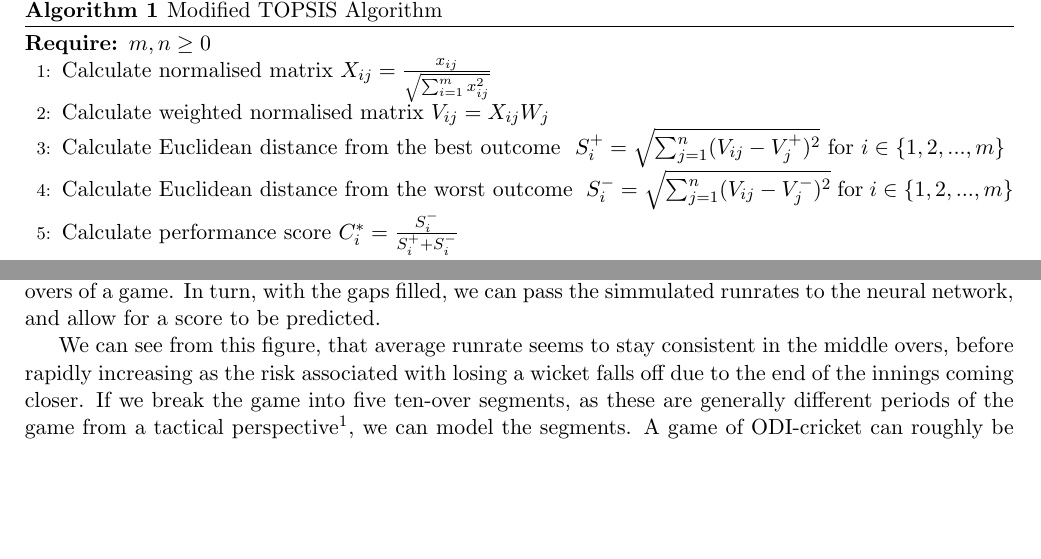
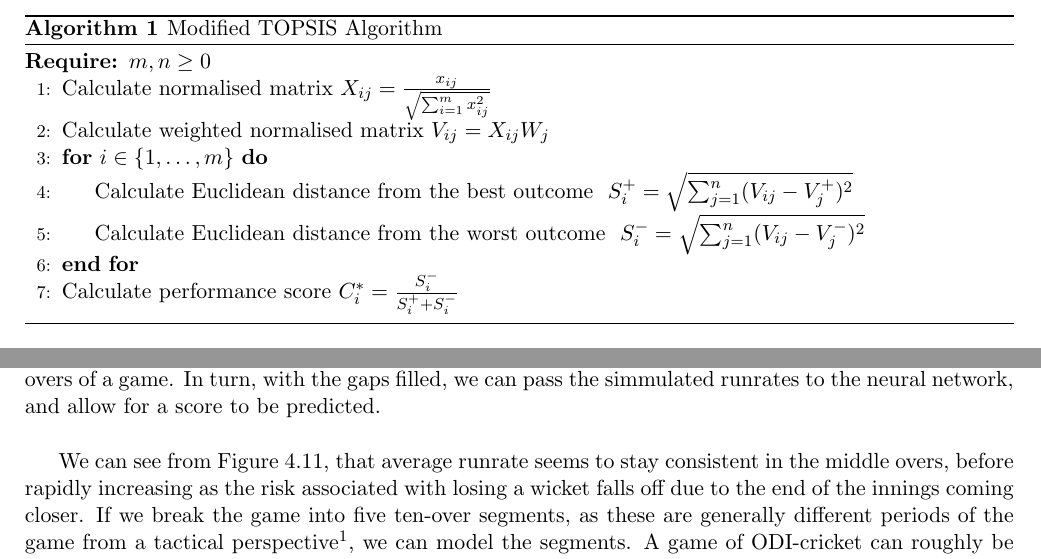
Before and after one commit to mattknowles314/mastersThesis, a LaTeX thesis (Thesis/main.tex, which reads Thesis/Chapters/expData.tex, Thesis/Chapters/intro.tex): two parts of pages 7 and 16 of 38, joined at a grey line, cut so that both start at the same text, the shorter picture padded with empty space. The pictures show the PDF file Thesis/main.pdf that the author committed with the source.

Commit message:
Changing TOPSIS algo

```diff
--- a/Thesis/Chapters/expData.tex
+++ b/Thesis/Chapters/expData.tex
@@ -150,10 +150,10 @@ with the gaps filled, we can pass the simmulated runrates to the neural network,
     \qquad
     \subfloat[\centering Runrate Standard deviation per over]{{\includegraphics[width=.4\linewidth]{figures/sdrr.png} }}
     \caption{Error distribution with Q-Q plot}
-    \label{errdistqq3}
+    \label{errDistQQ3}
 \end{figure}
-
-We can see from this figure, that average runrate seems to stay consistent in the middle overs, before rapidly increasing as the risk associated with losing
+\label{errdistqq3}
+We can see from Figure~\ref{errDistQQ3}, that average runrate seems to stay consistent in the middle overs, before rapidly increasing as the risk associated with losing
 a wicket falls off due to the end of the innings coming closer. If we break the game into five ten-over segments, as these are generally different periods of the game
 from a tactical perspective\footnote{This is to do with different bowling options being used to be more effective as the pitch conditions change}, we can model the segments.
 A game of ODI-cricket can roughly be broken up to three segments, the first 10 overs, known as the ``powerplay'', where teams are slightly more conservative and look to build a
--- a/Thesis/Chapters/intro.tex
+++ b/Thesis/Chapters/intro.tex
@@ -74,8 +74,10 @@ following algorithm. \\
     \Require $m,n \geq 0$
     \State $\text{Calculate normalised matrix} \ X_{ij} = \frac{x_{ij}}{\sqrt{\sum_{i=1}^mx_{ij}^2}}$
     \State $\text{Calculate weighted normalised matrix} \ V_{ij}=X_{ij}W_j$
-    \State $\text{Calculate Euclidean distance from the best outcome } \ S_i^+ = \sqrt{\sum_{j=1}^n(V_{ij}-V_j^+)^2} \ \text{for} \ i \in \{1,2,...,m\}$
-    \State $\text{Calculate Euclidean distance from the worst outcome } \ S_i^- = \sqrt{\sum_{j=1}^n(V_{ij}-V_j^-)^2} \ \text{for} \ i \in \{1,2,...,m\}$
+    \For{$i \in \{1,\ldots,m\}$}
+        \State $\text{Calculate Euclidean distance from the best outcome } \ S_i^+ = \sqrt{\sum_{j=1}^n(V_{ij}-V_j^+)^2} \ $
+        \State $\text{Calculate Euclidean distance from the worst outcome } \ S_i^- = \sqrt{\sum_{j=1}^n(V_{ij}-V_j^-)^2} \ $
+    \EndFor
     \State $\text{Calculate performance score} \ C_i^* = \frac{S_i^-}{S_i^+  + S_i^-}$
 \end{algorithmic}
 \end{algorithm}
```
Also changed, not shown: Thesis/main.tex (+0 -3 lines), Thesis/main.pdf, Thesis/Chapters/expData.tex (7 more changed lines), 4 other files.
